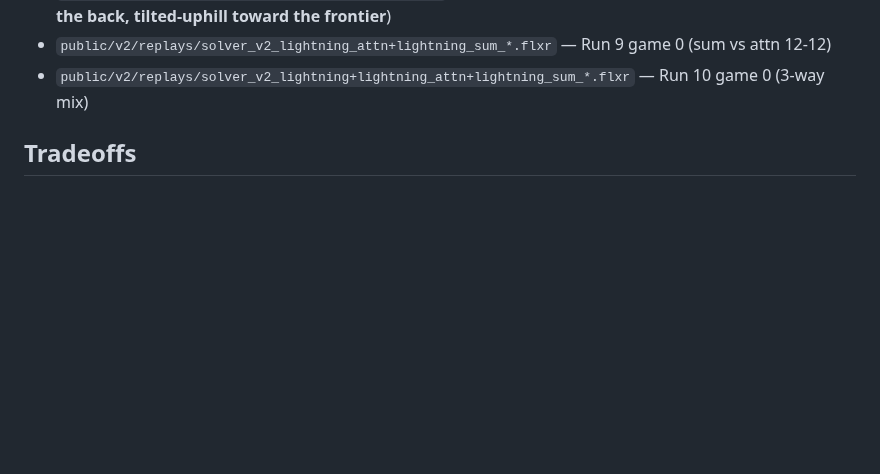
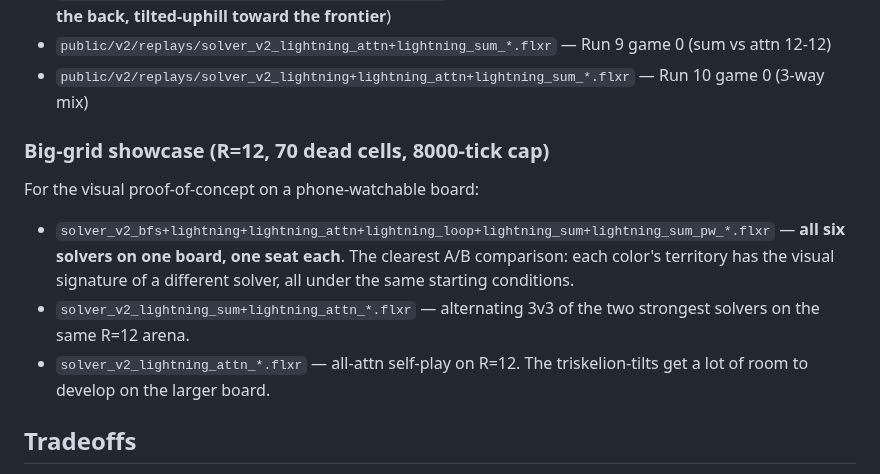
Before and after one commit to jasonyandell/flux, a Markdown page: wiki/topics/v2-edge-loop-emergence.md, the part around one of its changes. Rendered like a GitHub page; blank space fills up the shorter version.

```diff
--- a/wiki/topics/v2-edge-loop-emergence.md
+++ b/wiki/topics/v2-edge-loop-emergence.md
@@ -407,6 +476,19 @@ and replays:
 - `public/v2/replays/solver_v2_lightning_attn_*.flxr` — Run 8 game 0 (**attention-mixed: triskelions in the back, tilted-uphill toward the frontier**)
 - `public/v2/replays/solver_v2_lightning_attn+lightning_sum_*.flxr` — Run 9 game 0 (sum vs attn 12-12)
 - `public/v2/replays/solver_v2_lightning+lightning_attn+lightning_sum_*.flxr` — Run 10 game 0 (3-way mix)
+
+### Big-grid showcase (R=12, 70 dead cells, 8000-tick cap)
+
+For the visual proof-of-concept on a phone-watchable board:
+
+- `solver_v2_bfs+lightning+lightning_attn+lightning_loop+lightning_sum+lightning_sum_pw_*.flxr` —
+  **all six solvers on one board, one seat each**. The clearest A/B
+  comparison: each color's territory has the visual signature of a
+  different solver, all under the same starting conditions.
+- `solver_v2_lightning_sum+lightning_attn_*.flxr` — alternating 3v3 of
+  the two strongest solvers on the same R=12 arena.
+- `solver_v2_lightning_attn_*.flxr` — all-attn self-play on R=12. The
+  triskelion-tilts get a lot of room to develop on the larger board.
 
 ## Tradeoffs
 
```
Also changed, not shown: other parts of wiki/topics/v2-edge-loop-emergence.md (+69 -0 lines).
